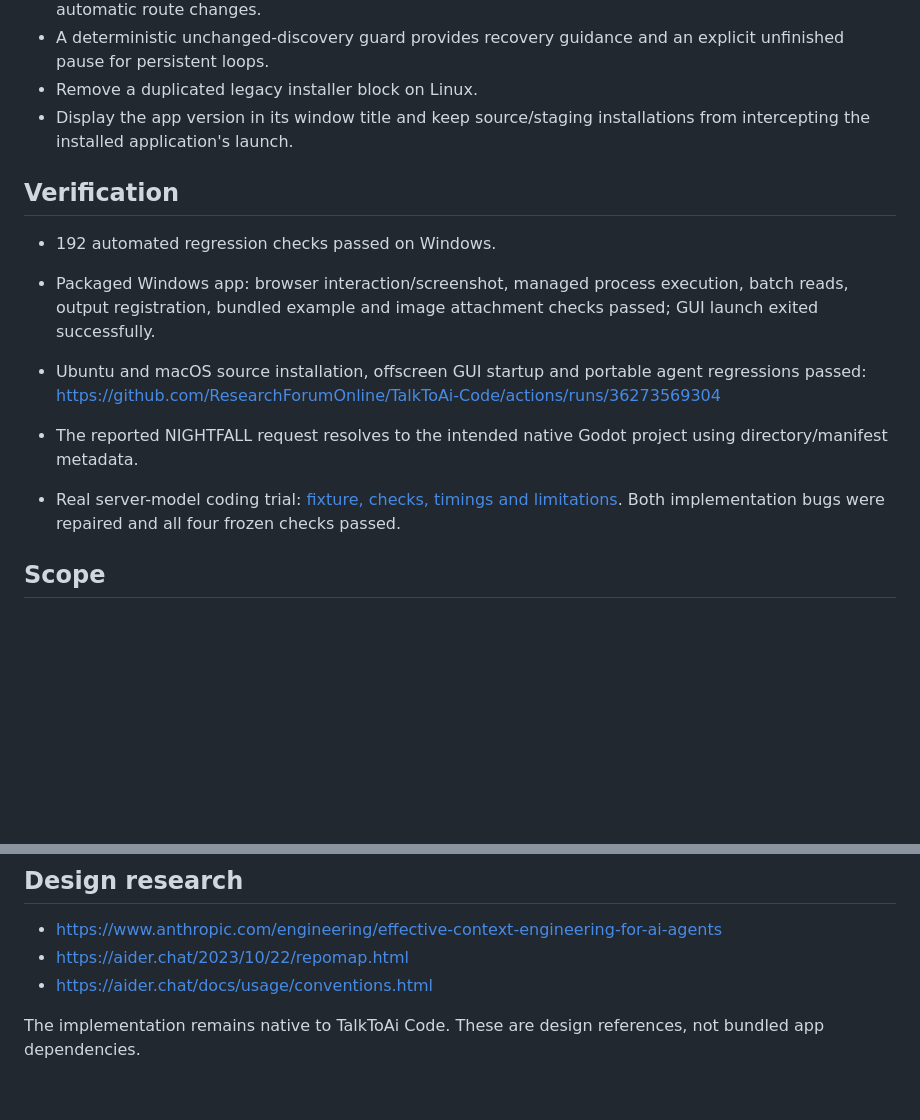
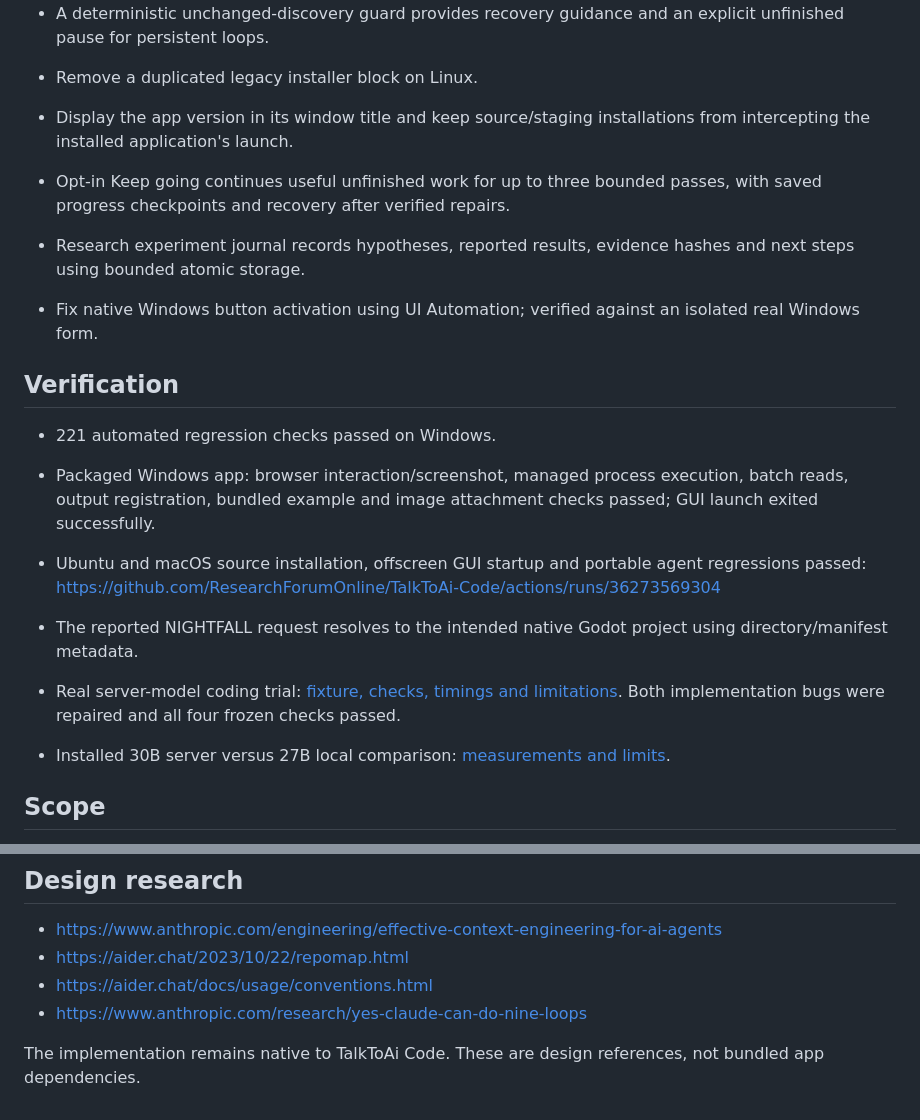
Before and after one commit to ResearchForumOnline/TalkToAi-Code, a Markdown page: docs/RELEASE-0.6.0.md, 2 parts joined by grey strips. Drawn GitHub-style; blank space fills up the shorter version.

```diff
--- a/docs/RELEASE-0.6.0.md
+++ b/docs/RELEASE-0.6.0.md
@@ -18,14 +18,20 @@ This release repairs project targeting and long-task context failures reported d
 - Remove a duplicated legacy installer block on Linux.
 - Display the app version in its window title and keep source/staging installations from intercepting the installed application's launch.
 
+- Opt-in Keep going continues useful unfinished work for up to three bounded passes, with saved progress checkpoints and recovery after verified repairs.
+- Research experiment journal records hypotheses, reported results, evidence hashes and next steps using bounded atomic storage.
+- Fix native Windows button activation using UI Automation; verified against an isolated real Windows form.
+
 ## Verification
 
-- 192 automated regression checks passed on Windows.
+- 221 automated regression checks passed on Windows.
 - Packaged Windows app: browser interaction/screenshot, managed process execution, batch reads, output registration, bundled example and image attachment checks passed; GUI launch exited successfully.
 - Ubuntu and macOS source installation, offscreen GUI startup and portable agent regressions passed: https://github.com/ResearchForumOnline/TalkToAi-Code/actions/runs/36273569304
 - The reported NIGHTFALL request resolves to the intended native Godot project using directory/manifest metadata.
 
 - Real server-model coding trial: [fixture, checks, timings and limitations](AMD-ACCEPTANCE-0.6.0.md). Both implementation bugs were repaired and all four frozen checks passed.
+
+- Installed 30B server versus 27B local comparison: [measurements and limits](MODEL-COMPARISON-0.6.0.md).
 
 ## Scope
 
@@ -36,5 +42,6 @@ These checks do not establish complete game quality, interactive Linux/macOS beh
 - https://www.anthropic.com/engineering/effective-context-engineering-for-ai-agents
 - https://aider.chat/2023/10/22/repomap.html
 - https://aider.chat/docs/usage/conventions.html
+- https://www.anthropic.com/research/yes-claude-can-do-nine-loops
 
 The implementation remains native to TalkToAi Code. These are design references, not bundled app dependencies.
```
Also changed, not shown: README.md (+6 -0 lines), docs/MODEL-COMPARISON-0.6.0.md (added, +14 -0 lines), docs/RESEARCH-EXPERIMENTS.md (added, +69 -0 lines), assets/screens/studio-project-workflow-060.png, 13 other files.
